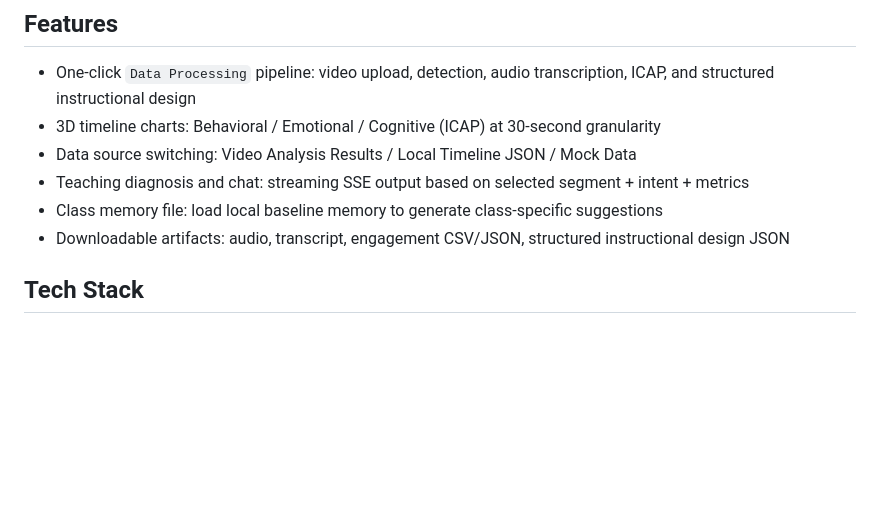
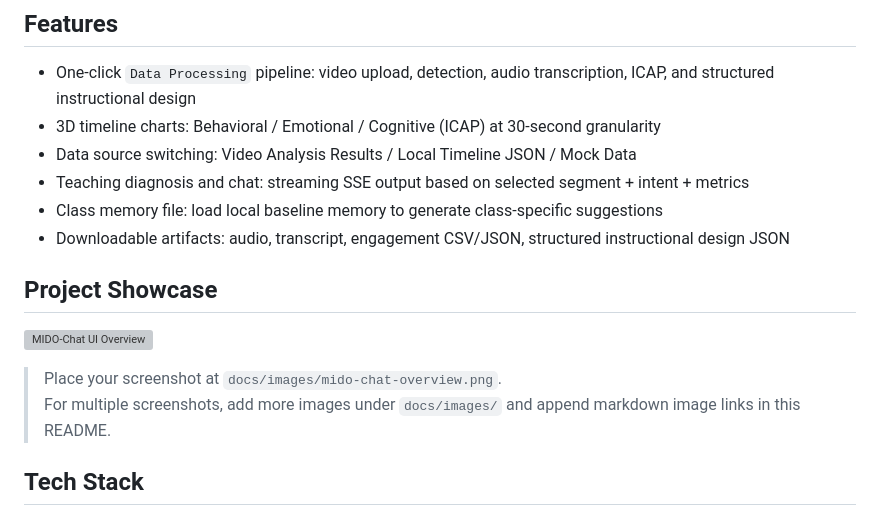
Before and after one commit to fyf1439610997/MIDO-Chat, a Markdown page: README_EN.md, the part around the change. Rendered like a GitHub page; blank space fills up the shorter version; grey boxes are pictures that could not be loaded.

```diff
--- a/README_EN.md
+++ b/README_EN.md
@@ -13,6 +13,13 @@ It combines video detection (behavior/emotion), audio transcription + ICAP, inst
 - Teaching diagnosis and chat: streaming SSE output based on selected segment + intent + metrics
 - Class memory file: load local baseline memory to generate class-specific suggestions
 - Downloadable artifacts: audio, transcript, engagement CSV/JSON, structured instructional design JSON
+
+## Project Showcase
+
+![MIDO-Chat UI Overview](./docs/images/mido-chat-overview.png)
+
+> Place your screenshot at `docs/images/mido-chat-overview.png`.
+> For multiple screenshots, add more images under `docs/images/` and append markdown image links in this README.
 
 ## Tech Stack
 
```
Also changed, not shown: README.md (+7 -0 lines).
